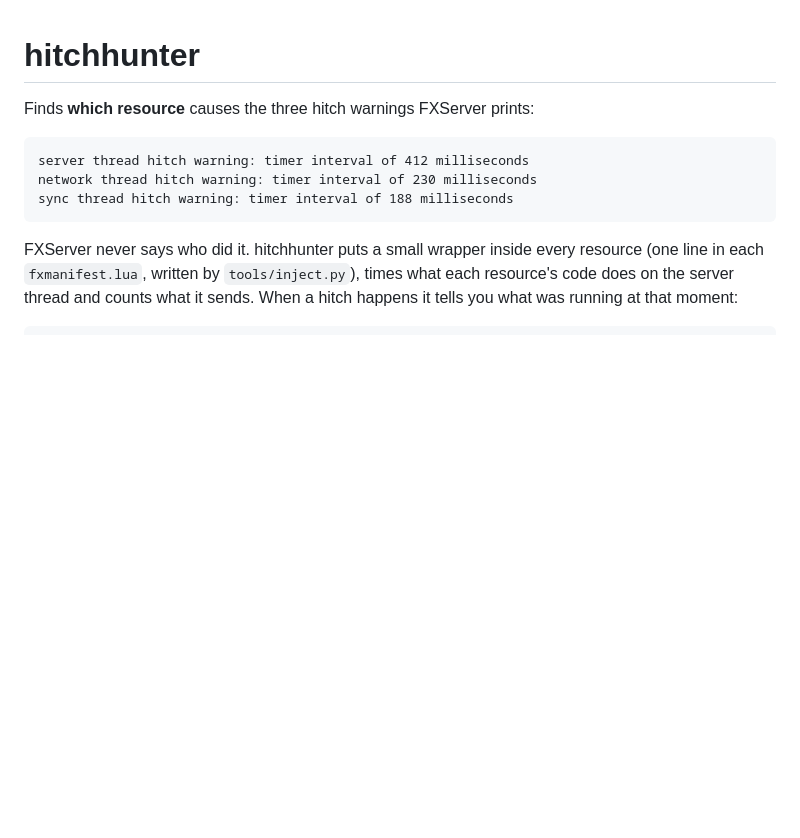
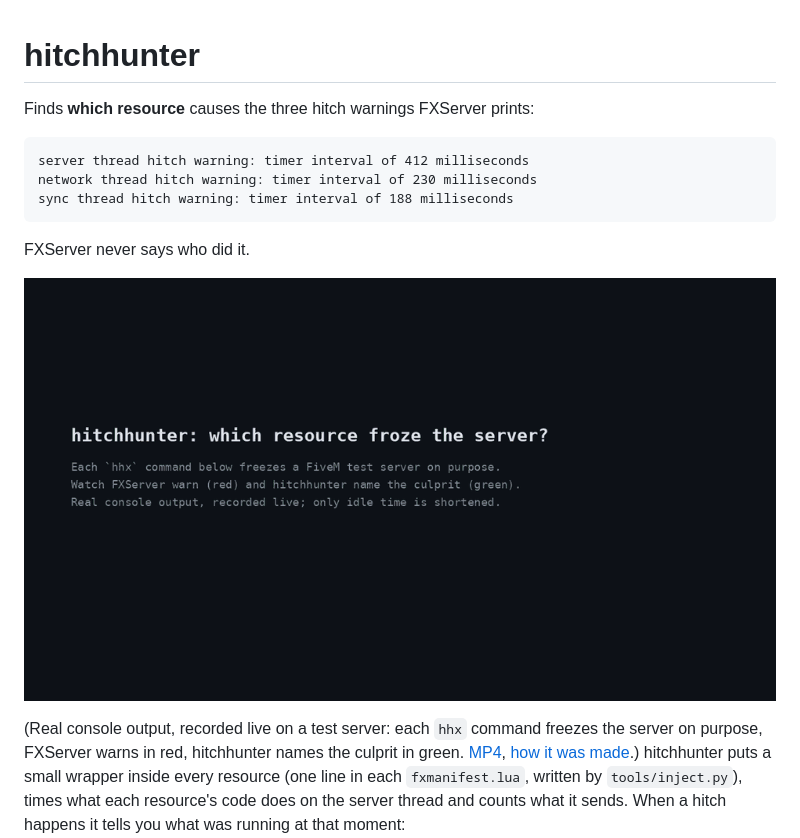
Before and after one commit to mindkind1337/hitchhunter, a Markdown page: README.md, the part around the change. GitHub-like rendering; pictures changed too: docs/hitchhunter-demo.gif (added); blank space fills up the shorter version.

````diff
--- a/README.md
+++ b/README.md
@@ -8,7 +8,12 @@ network thread hitch warning: timer interval of 230 milliseconds
 sync thread hitch warning: timer interval of 188 milliseconds
 ```
 
-FXServer never says who did it. hitchhunter puts a small wrapper inside every resource (one line in each
+FXServer never says who did it.
+
+![hitchhunter naming the culprit of each freeze on a test server](docs/hitchhunter-demo.gif)
+
+(Real console output, recorded live on a test server: each `hhx` command freezes the server on purpose, FXServer warns
+in red, hitchhunter names the culprit in green. [MP4](docs/hitchhunter-demo.mp4), [how it was made](docs/demo/README.md).) hitchhunter puts a small wrapper inside every resource (one line in each
 `fxmanifest.lua`, written by `tools/inject.py`), times what each resource's code does on the server thread and counts
 what it sends. When a hitch happens it tells you what was running at that moment:
 
````
Also changed, not shown: docs/demo/README.md (added, +11 -0 lines), 5 other files.
